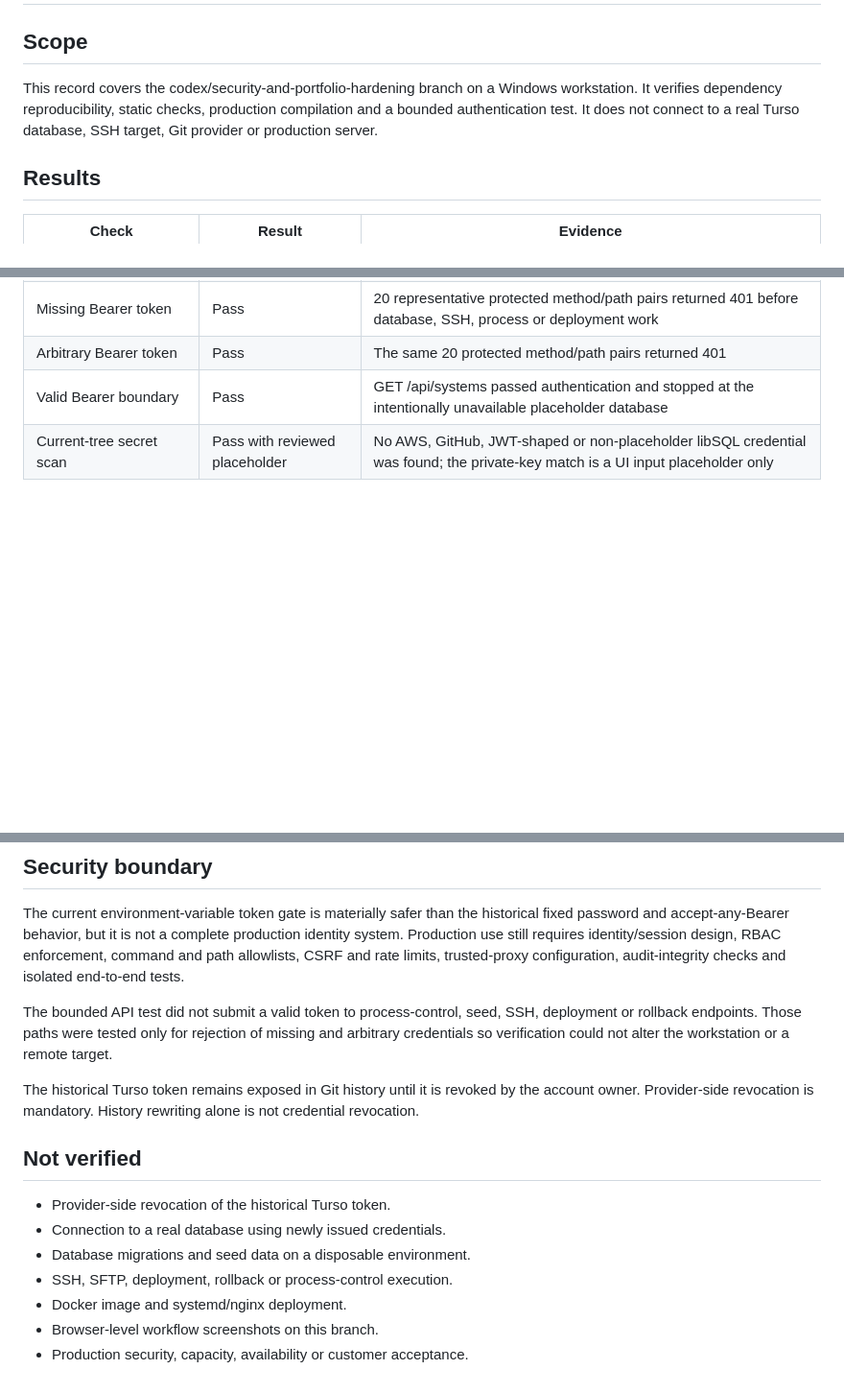
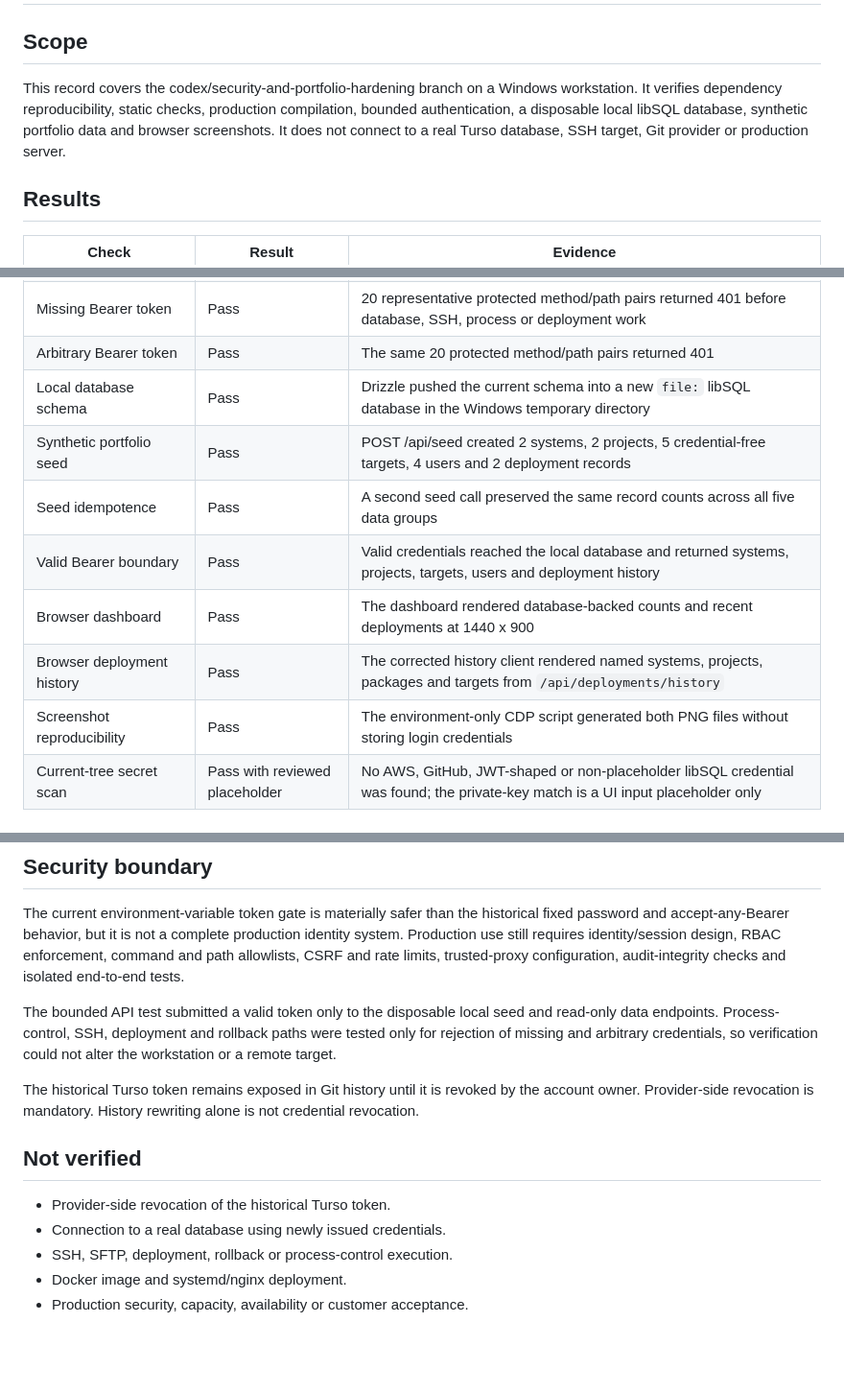
Before and after one commit to hanxiaochi/CICD-pate, a Markdown page: docs/VERIFICATION-2026-09-28.md, 3 parts joined by grey strips. Shown: that part at 96% size. Rendered like a GitHub page; blank space fills up the shorter version.

```diff
--- a/docs/VERIFICATION-2026-09-28.md
+++ b/docs/VERIFICATION-2026-09-28.md
@@ -2,7 +2,7 @@
 
 ## Scope
 
-This record covers the codex/security-and-portfolio-hardening branch on a Windows workstation. It verifies dependency reproducibility, static checks, production compilation and a bounded authentication test. It does not connect to a real Turso database, SSH target, Git provider or production server.
+This record covers the codex/security-and-portfolio-hardening branch on a Windows workstation. It verifies dependency reproducibility, static checks, production compilation, bounded authentication, a disposable local libSQL database, synthetic portfolio data and browser screenshots. It does not connect to a real Turso database, SSH target, Git provider or production server.
 
 ## Results
 
@@ -18,7 +18,13 @@ This record covers the codex/security-and-portfolio-hardening branch on a Window
 | Protected API inventory | Pass | Every callable route handler except `/api/login` performs token validation; explicit method-not-allowed stubs only return 405 |
 | Missing Bearer token | Pass | 20 representative protected method/path pairs returned 401 before database, SSH, process or deployment work |
 | Arbitrary Bearer token | Pass | The same 20 protected method/path pairs returned 401 |
-| Valid Bearer boundary | Pass | GET /api/systems passed authentication and stopped at the intentionally unavailable placeholder database |
+| Local database schema | Pass | Drizzle pushed the current schema into a new `file:` libSQL database in the Windows temporary directory |
+| Synthetic portfolio seed | Pass | POST /api/seed created 2 systems, 2 projects, 5 credential-free targets, 4 users and 2 deployment records |
+| Seed idempotence | Pass | A second seed call preserved the same record counts across all five data groups |
+| Valid Bearer boundary | Pass | Valid credentials reached the local database and returned systems, projects, targets, users and deployment history |
+| Browser dashboard | Pass | The dashboard rendered database-backed counts and recent deployments at 1440 x 900 |
+| Browser deployment history | Pass | The corrected history client rendered named systems, projects, packages and targets from `/api/deployments/history` |
+| Screenshot reproducibility | Pass | The environment-only CDP script generated both PNG files without storing login credentials |
 | Current-tree secret scan | Pass with reviewed placeholder | No AWS, GitHub, JWT-shaped or non-placeholder libSQL credential was found; the private-key match is a UI input placeholder only |
 
 ## Build warning
@@ -29,7 +35,7 @@ Webpack reported that the optional ssh2 native crypto binding was unavailable. T
 
 The current environment-variable token gate is materially safer than the historical fixed password and accept-any-Bearer behavior, but it is not a complete production identity system. Production use still requires identity/session design, RBAC enforcement, command and path allowlists, CSRF and rate limits, trusted-proxy configuration, audit-integrity checks and isolated end-to-end tests.
 
-The bounded API test did not submit a valid token to process-control, seed, SSH, deployment or rollback endpoints. Those paths were tested only for rejection of missing and arbitrary credentials so verification could not alter the workstation or a remote target.
+The bounded API test submitted a valid token only to the disposable local seed and read-only data endpoints. Process-control, SSH, deployment and rollback paths were tested only for rejection of missing and arbitrary credentials, so verification could not alter the workstation or a remote target.
 
 The historical Turso token remains exposed in Git history until it is revoked by the account owner. Provider-side revocation is mandatory. History rewriting alone is not credential revocation.
 
@@ -37,8 +43,6 @@ The historical Turso token remains exposed in Git history until it is revoked by
 
 - Provider-side revocation of the historical Turso token.
 - Connection to a real database using newly issued credentials.
-- Database migrations and seed data on a disposable environment.
 - SSH, SFTP, deployment, rollback or process-control execution.
 - Docker image and systemd/nginx deployment.
-- Browser-level workflow screenshots on this branch.
 - Production security, capacity, availability or customer acceptance.
```
Also changed, not shown: README.md (+20 -1 lines), docs/screenshots/cicd-dashboard.png (added), docs/screenshots/cicd-deployment-history.png (added), 8 other files.
